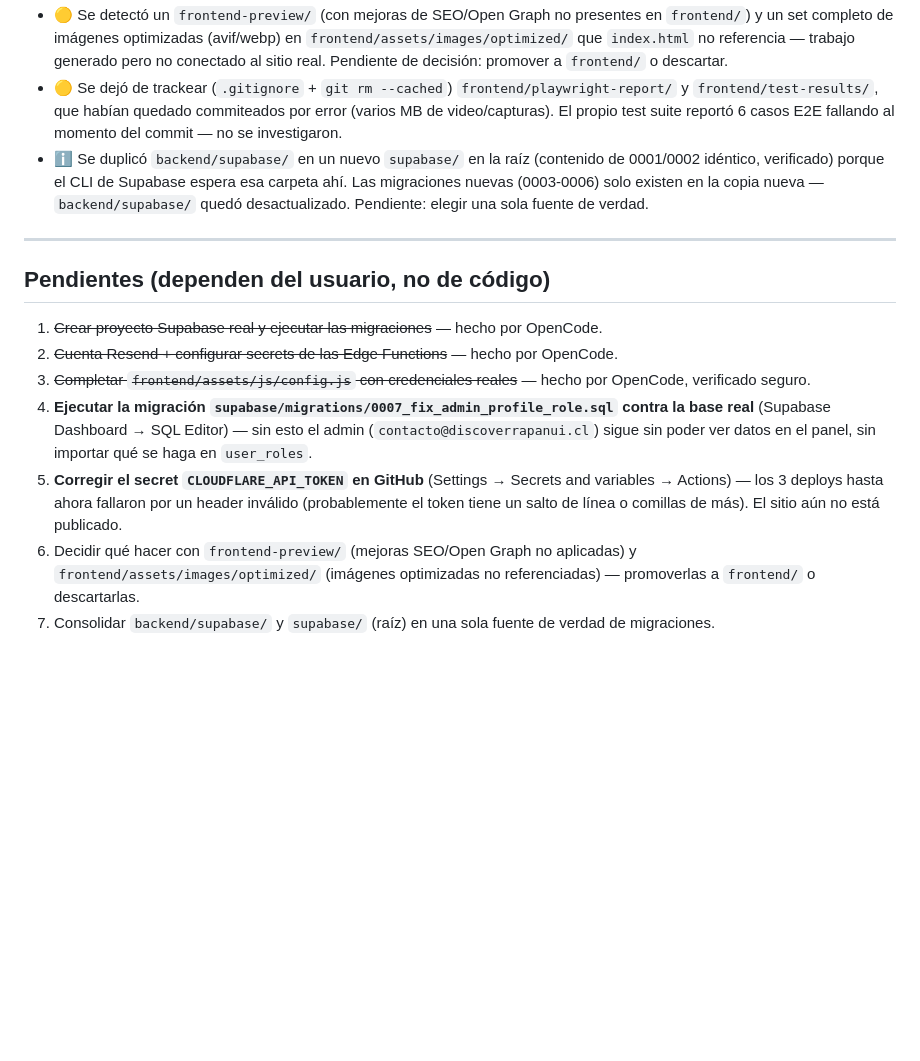
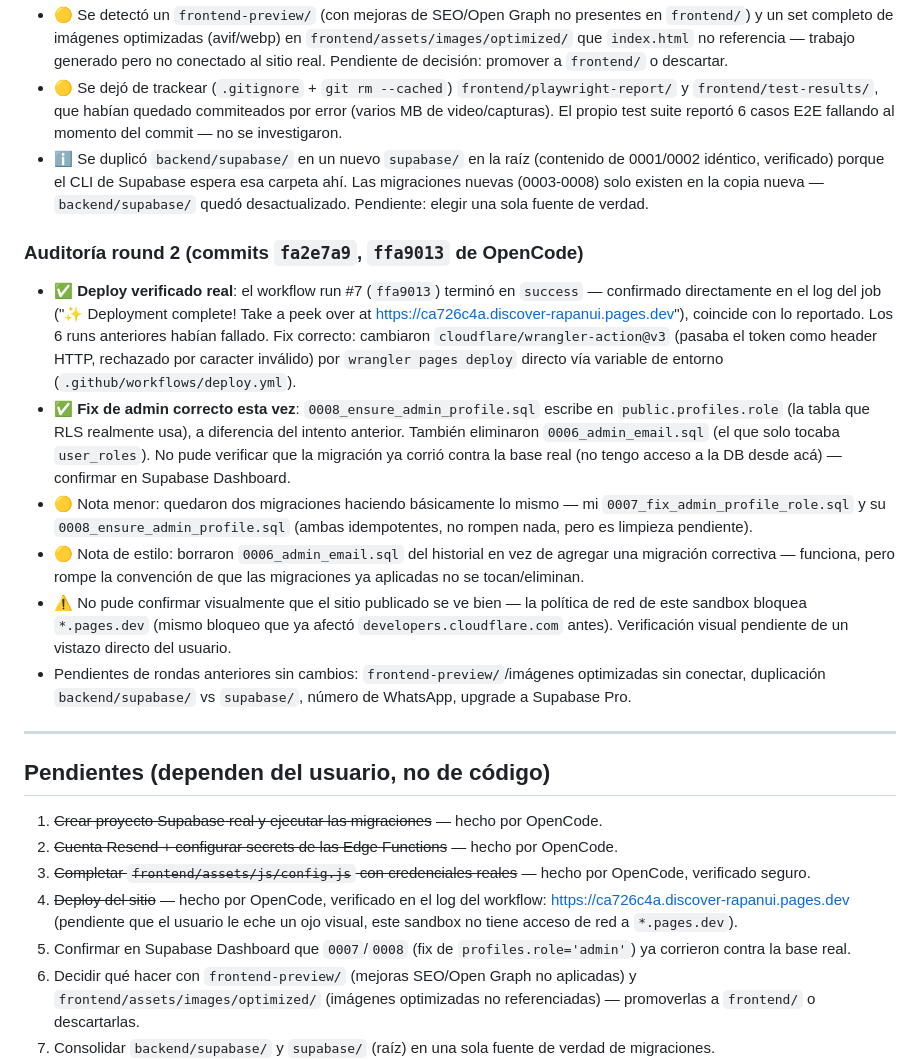
Before and after one commit to bjofrea-ctrl/discover-rapanui, a Markdown page: docs/PLAN.md, the part around the change. GitHub-like rendering; blank space fills up the shorter version.

Commit message:
docs: registrar auditoría round 2 — deploy y fix de admin verificados
Confirmado en el log del workflow que el deploy a Cloudflare Pages
funciona (run ffa9013, success) y que 0008_ensure_admin_profile.sql
corrige profiles.role correctamente esta vez (a diferencia del intento
anterior que solo tocaba user_roles). Notas menores: migración 0007
propia queda redundante con la 0008 de OpenCode, y no se pudo verificar
visualmente el sitio publicado por la política de red del sandbox.

```diff
--- a/docs/PLAN.md
+++ b/docs/PLAN.md
@@ -268,7 +268,16 @@ Todo lo que dependía de código ya está construido y mergeado a `main` (schema
 - 🟡 **Tarea 8 (deploy) NO está funcionando**: los 3 workflow runs de "Deploy to Cloudflare Pages" hasta ahora fallaron, incluido el de después del fix. Causa: `Headers.append: "***" is an invalid header value` — típico de un secret `CLOUDFLARE_API_TOKEN` con salto de línea o comillas de más al pegarlo en GitHub. El sitio **todavía no está publicado**. Acción pendiente del usuario/OpenCode: regenerar el secret en GitHub (Settings → Secrets → Actions) pegando el token limpio, sin espacios ni saltos de línea.
 - 🟡 Se detectó un `frontend-preview/` (con mejoras de SEO/Open Graph no presentes en `frontend/`) y un set completo de imágenes optimizadas (avif/webp) en `frontend/assets/images/optimized/` que `index.html` no referencia — trabajo generado pero no conectado al sitio real. Pendiente de decisión: promover a `frontend/` o descartar.
 - 🟡 Se dejó de trackear (`.gitignore` + `git rm --cached`) `frontend/playwright-report/` y `frontend/test-results/`, que habían quedado commiteados por error (varios MB de video/capturas). El propio test suite reportó 6 casos E2E fallando al momento del commit — no se investigaron.
-- ℹ️ Se duplicó `backend/supabase/` en un nuevo `supabase/` en la raíz (contenido de 0001/0002 idéntico, verificado) porque el CLI de Supabase espera esa carpeta ahí. Las migraciones nuevas (0003-0006) solo existen en la copia nueva — `backend/supabase/` quedó desactualizado. Pendiente: elegir una sola fuente de verdad.
+- ℹ️ Se duplicó `backend/supabase/` en un nuevo `supabase/` en la raíz (contenido de 0001/0002 idéntico, verificado) porque el CLI de Supabase espera esa carpeta ahí. Las migraciones nuevas (0003-0008) solo existen en la copia nueva — `backend/supabase/` quedó desactualizado. Pendiente: elegir una sola fuente de verdad.
+
+### Auditoría round 2 (commits `fa2e7a9`, `ffa9013` de OpenCode)
+
+- ✅ **Deploy verificado real**: el workflow run #7 (`ffa9013`) terminó en `success` — confirmado directamente en el log del job ("✨ Deployment complete! Take a peek over at https://ca726c4a.discover-rapanui.pages.dev"), coincide con lo reportado. Los 6 runs anteriores habían fallado. Fix correcto: cambiaron `cloudflare/wrangler-action@v3` (pasaba el token como header HTTP, rechazado por caracter inválido) por `wrangler pages deploy` directo vía variable de entorno (`.github/workflows/deploy.yml`).
+- ✅ **Fix de admin correcto esta vez**: `0008_ensure_admin_profile.sql` escribe en `public.profiles.role` (la tabla que RLS realmente usa), a diferencia del intento anterior. También eliminaron `0006_admin_email.sql` (el que solo tocaba `user_roles`). No pude verificar que la migración ya corrió contra la base real (no tengo acceso a la DB desde acá) — confirmar en Supabase Dashboard.
+- 🟡 Nota menor: quedaron dos migraciones haciendo básicamente lo mismo — mi `0007_fix_admin_profile_role.sql` y su `0008_ensure_admin_profile.sql` (ambas idempotentes, no rompen nada, pero es limpieza pendiente).
+- 🟡 Nota de estilo: borraron `0006_admin_email.sql` del historial en vez de agregar una migración correctiva — funciona, pero rompe la convención de que las migraciones ya aplicadas no se tocan/eliminan.
+- ⚠️ No pude confirmar visualmente que el sitio publicado se ve bien — la política de red de este sandbox bloquea `*.pages.dev` (mismo bloqueo que ya afectó `developers.cloudflare.com` antes). Verificación visual pendiente de un vistazo directo del usuario.
+- Pendientes de rondas anteriores sin cambios: `frontend-preview/`/imágenes optimizadas sin conectar, duplicación `backend/supabase/` vs `supabase/`, número de WhatsApp, upgrade a Supabase Pro.
 
 ---
 
@@ -277,8 +286,8 @@ Todo lo que dependía de código ya está construido y mergeado a `main` (schema
 1. ~~Crear proyecto Supabase real y ejecutar las migraciones~~ — hecho por OpenCode.
 2. ~~Cuenta Resend + configurar secrets de las Edge Functions~~ — hecho por OpenCode.
 3. ~~Completar `frontend/assets/js/config.js` con credenciales reales~~ — hecho por OpenCode, verificado seguro.
-4. **Ejecutar la migración `supabase/migrations/0007_fix_admin_profile_role.sql` contra la base real** (Supabase Dashboard → SQL Editor) — sin esto el admin (`contacto@discoverrapanui.cl`) sigue sin poder ver datos en el panel, sin importar qué se haga en `user_roles`.
-5. **Corregir el secret `CLOUDFLARE_API_TOKEN` en GitHub** (Settings → Secrets and variables → Actions) — los 3 deploys hasta ahora fallaron por un header inválido (probablemente el token tiene un salto de línea o comillas de más). El sitio aún no está publicado.
+4. ~~Deploy del sitio~~ — hecho por OpenCode, verificado en el log del workflow: https://ca726c4a.discover-rapanui.pages.dev (pendiente que el usuario le eche un ojo visual, este sandbox no tiene acceso de red a `*.pages.dev`).
+5. Confirmar en Supabase Dashboard que `0007`/`0008` (fix de `profiles.role='admin'`) ya corrieron contra la base real.
 6. Decidir qué hacer con `frontend-preview/` (mejoras SEO/Open Graph no aplicadas) y `frontend/assets/images/optimized/` (imágenes optimizadas no referenciadas) — promoverlas a `frontend/` o descartarlas.
 7. Consolidar `backend/supabase/` y `supabase/` (raíz) en una sola fuente de verdad de migraciones.
 8. Número real de WhatsApp Business (hoy placeholder marcado con `TODO`).
```
